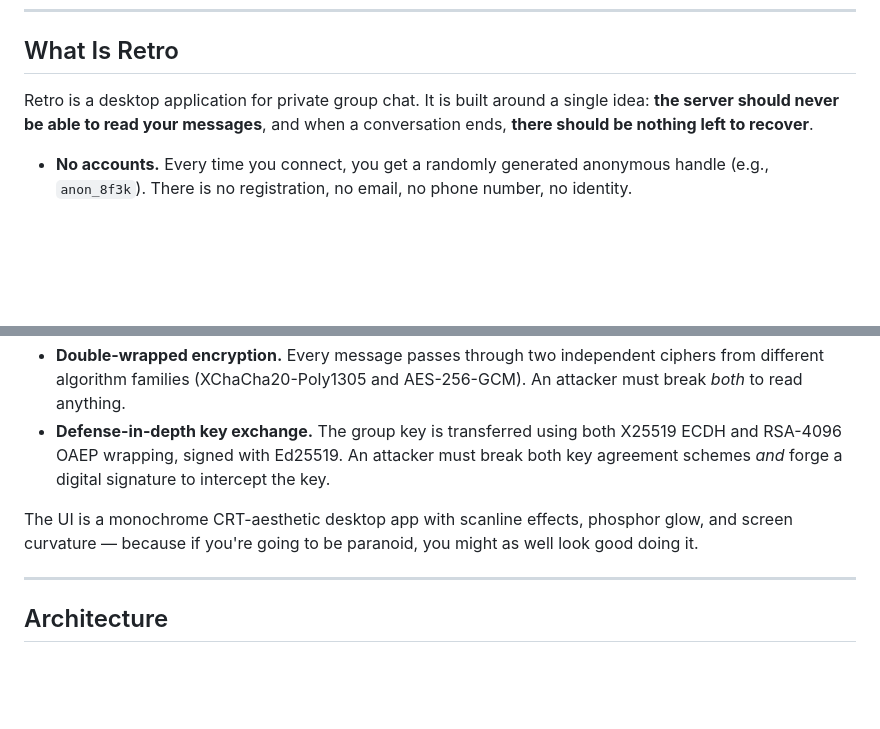
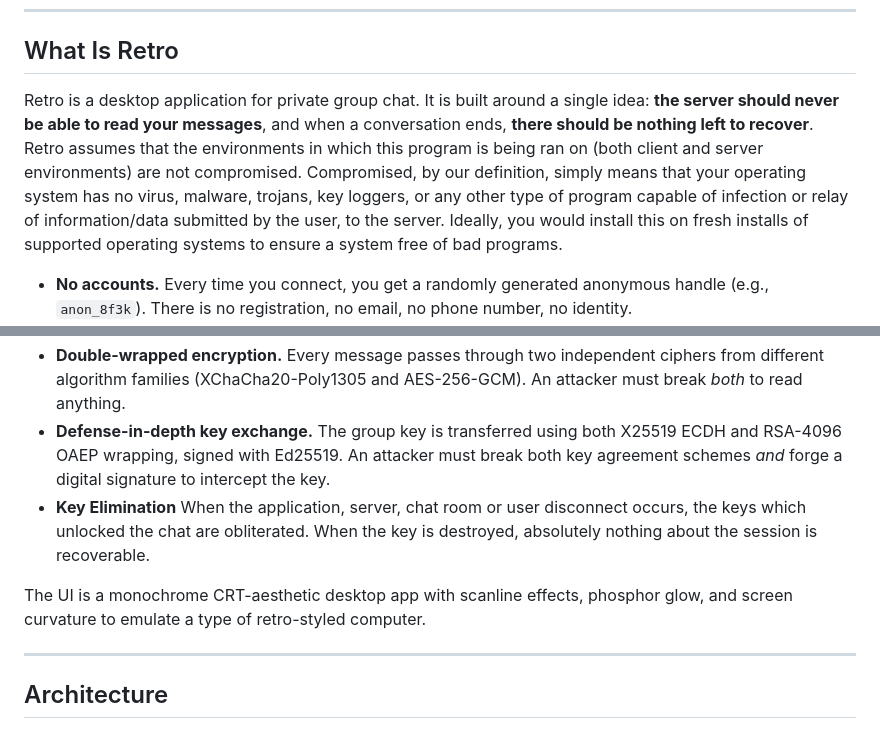
Before and after one commit to YesAviation/retro, a Markdown page: README.md, 2 parts joined by grey strips. GitHub-like rendering; blank space fills up the shorter version.

Commit message:
More Claryfing Language
Expanded the description of Retro's security features and clarified the UI aesthetics.

```diff
--- a/README.md
+++ b/README.md
@@ -25,7 +25,7 @@ Retro is a desktop chat application where every session is a clean slate. No acc
 
 ## What Is Retro
 
-Retro is a desktop application for private group chat. It is built around a single idea: **the server should never be able to read your messages**, and when a conversation ends, **there should be nothing left to recover**.
+Retro is a desktop application for private group chat. It is built around a single idea: **the server should never be able to read your messages**, and when a conversation ends, **there should be nothing left to recover**. Retro assumes that the environments in which this program is being ran on (both client and server environments) are not compromised. Compromised, by our definition, simply means that your operating system has no virus, malware, trojans, key loggers, or any other type of program capable of infection or relay of information/data submitted by the user, to the server. Ideally, you would install this on fresh installs of supported operating systems to ensure a system free of bad programs.
 
 - **No accounts.** Every time you connect, you get a randomly generated anonymous handle (e.g., `anon_8f3k`). There is no registration, no email, no phone number, no identity.
 - **No history.** Messages exist only in the RAM of participants. The server relays opaque ciphertext blobs and never holds a decryption key. When a room is closed, all stored ciphertexts are zero-overwritten before deallocation.
@@ -34,8 +34,9 @@ Retro is a desktop application for private group chat. It is built around a sing
 - **Forward secrecy.** The group encryption key ratchets forward on every membership change. If a key is ever compromised, it reveals nothing about past messages. If a member leaves, they cannot decrypt future messages.
 - **Double-wrapped encryption.** Every message passes through two independent ciphers from different algorithm families (XChaCha20-Poly1305 and AES-256-GCM). An attacker must break *both* to read anything.
 - **Defense-in-depth key exchange.** The group key is transferred using both X25519 ECDH and RSA-4096 OAEP wrapping, signed with Ed25519. An attacker must break both key agreement schemes *and* forge a digital signature to intercept the key.
+- **Key Elimination** When the application, server, chat room or user disconnect occurs, the keys which unlocked the chat are obliterated. When the key is destroyed, absolutely nothing about the session is recoverable.
 
-The UI is a monochrome CRT-aesthetic desktop app with scanline effects, phosphor glow, and screen curvature — because if you're going to be paranoid, you might as well look good doing it.
+The UI is a monochrome CRT-aesthetic desktop app with scanline effects, phosphor glow, and screen curvature to emulate a type of retro-styled computer.
 
 ---
 
```
